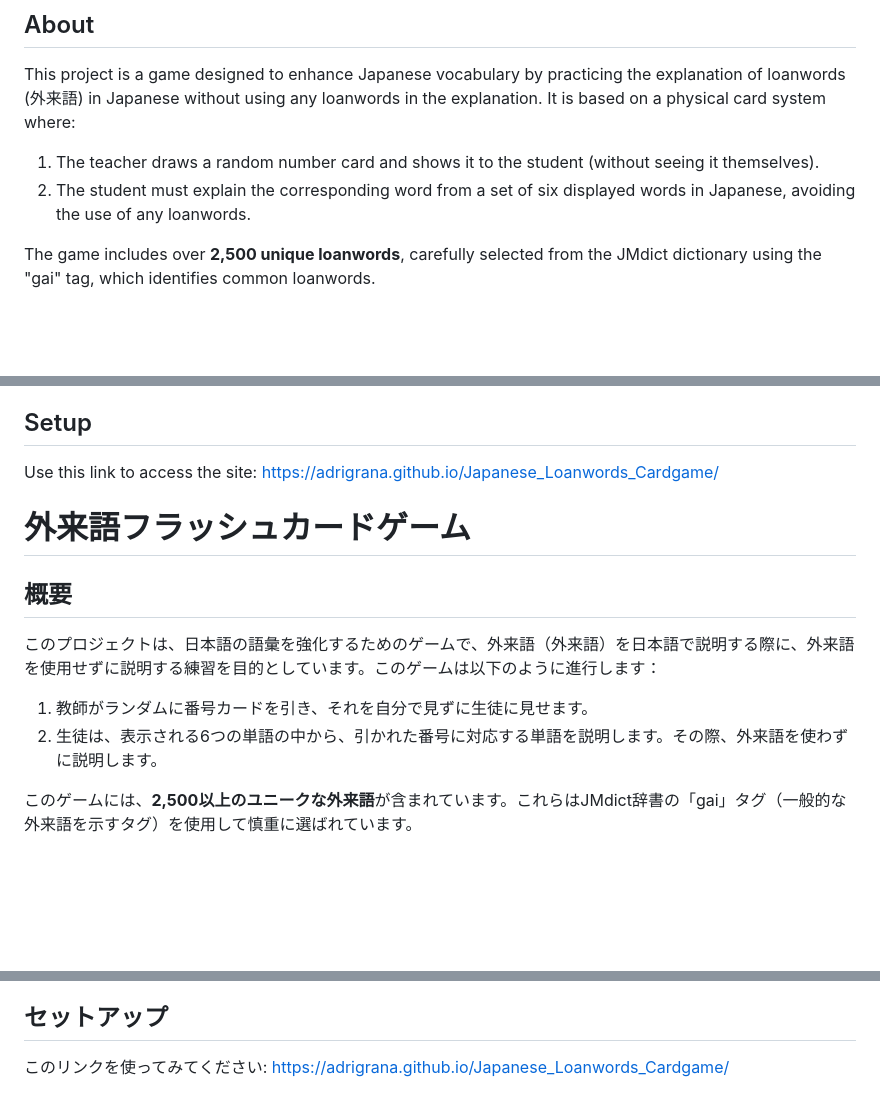
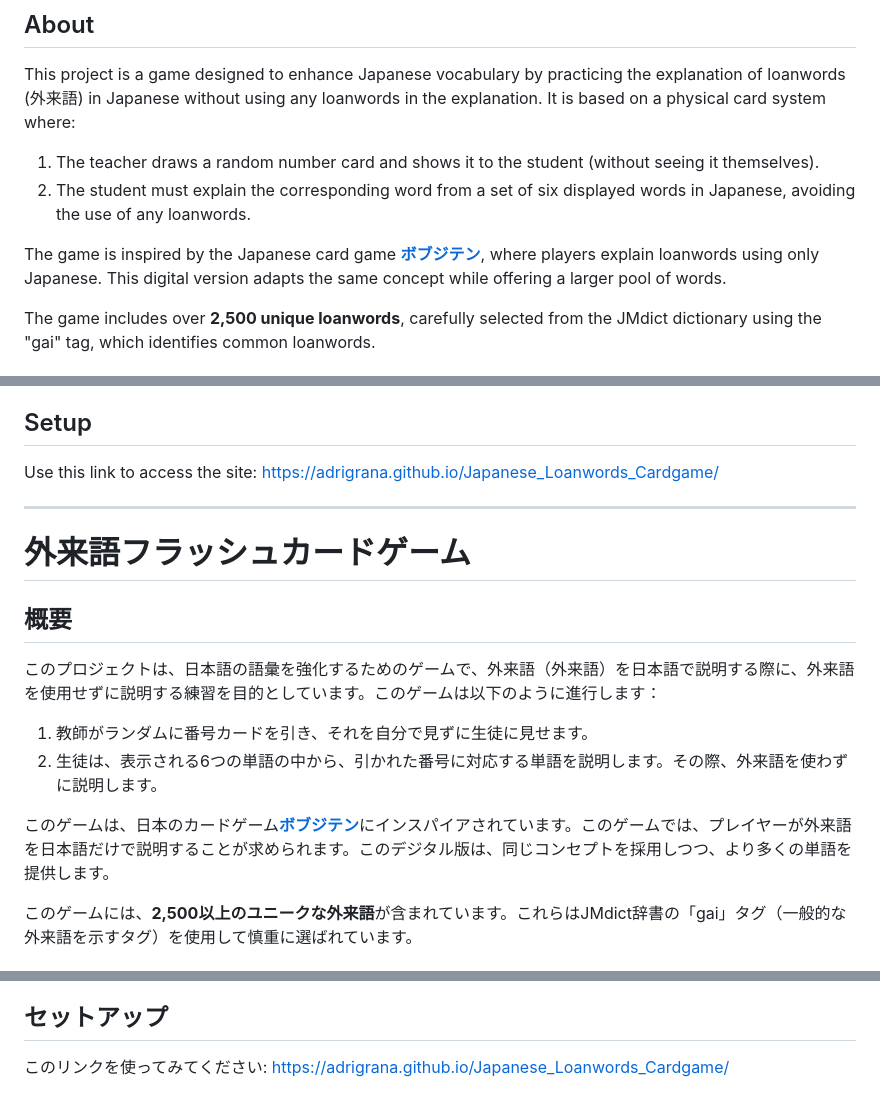
Before and after one commit to AdriGrana/Japanese_Loanwords_Cardgame, a Markdown page: README.md, 3 parts joined by grey strips. Rendered like a GitHub page; blank space fills up the shorter version.

```diff
--- a/README.md
+++ b/README.md
@@ -6,6 +6,8 @@ This project is a game designed to enhance Japanese vocabulary by practicing the
 
 1. The teacher draws a random number card and shows it to the student (without seeing it themselves).
 2. The student must explain the corresponding word from a set of six displayed words in Japanese, avoiding the use of any loanwords.
+
+The game is inspired by the Japanese card game [**ボブジテン**](https://www.amazon.co.jp/TUKAPON-%E3%83%9C%E3%83%96%E3%82%B8%E3%83%86%E3%83%B3/dp/B07H29XKJB), where players explain loanwords using only Japanese. This digital version adapts the same concept while offering a larger pool of words.
 
 The game includes over **2,500 unique loanwords**, carefully selected from the JMdict dictionary using the "gai" tag, which identifies common loanwords.
 
@@ -27,7 +29,9 @@ The game includes over **2,500 unique loanwords**, carefully selected from the J
 
 ## Setup
 
-Use this link to access the site: https://adrigrana.github.io/Japanese_Loanwords_Cardgame/
+Use this link to access the site: [https://adrigrana.github.io/Japanese_Loanwords_Cardgame/](https://adrigrana.github.io/Japanese_Loanwords_Cardgame/)
+
+---
 
 # 外来語フラッシュカードゲーム
 
@@ -37,6 +41,8 @@ Use this link to access the site: https://adrigrana.github.io/Japanese_Loanwords
 
 1. 教師がランダムに番号カードを引き、それを自分で見ずに生徒に見せます。
 2. 生徒は、表示される6つの単語の中から、引かれた番号に対応する単語を説明します。その際、外来語を使わずに説明します。
+
+このゲームは、日本のカードゲーム[**ボブジテン**](https://www.amazon.co.jp/TUKAPON-%E3%83%9C%E3%83%96%E3%82%B8%E3%83%86%E3%83%B3/dp/B07H29XKJB)にインスパイアされています。このゲームでは、プレイヤーが外来語を日本語だけで説明することが求められます。このデジタル版は、同じコンセプトを採用しつつ、より多くの単語を提供します。
 
 このゲームには、**2,500以上のユニークな外来語**が含まれています。これらはJMdict辞書の「gai」タグ（一般的な外来語を示すタグ）を使用して慎重に選ばれています。
 
@@ -58,4 +64,4 @@ Use this link to access the site: https://adrigrana.github.io/Japanese_Loanwords
 
 ## セットアップ
 
-このリンクを使ってみてください: https://adrigrana.github.io/Japanese_Loanwords_Cardgame/
+このリンクを使ってみてください: [https://adrigrana.github.io/Japanese_Loanwords_Cardgame/](https://adrigrana.github.io/Japanese_Loanwords_Cardgame/)
```
